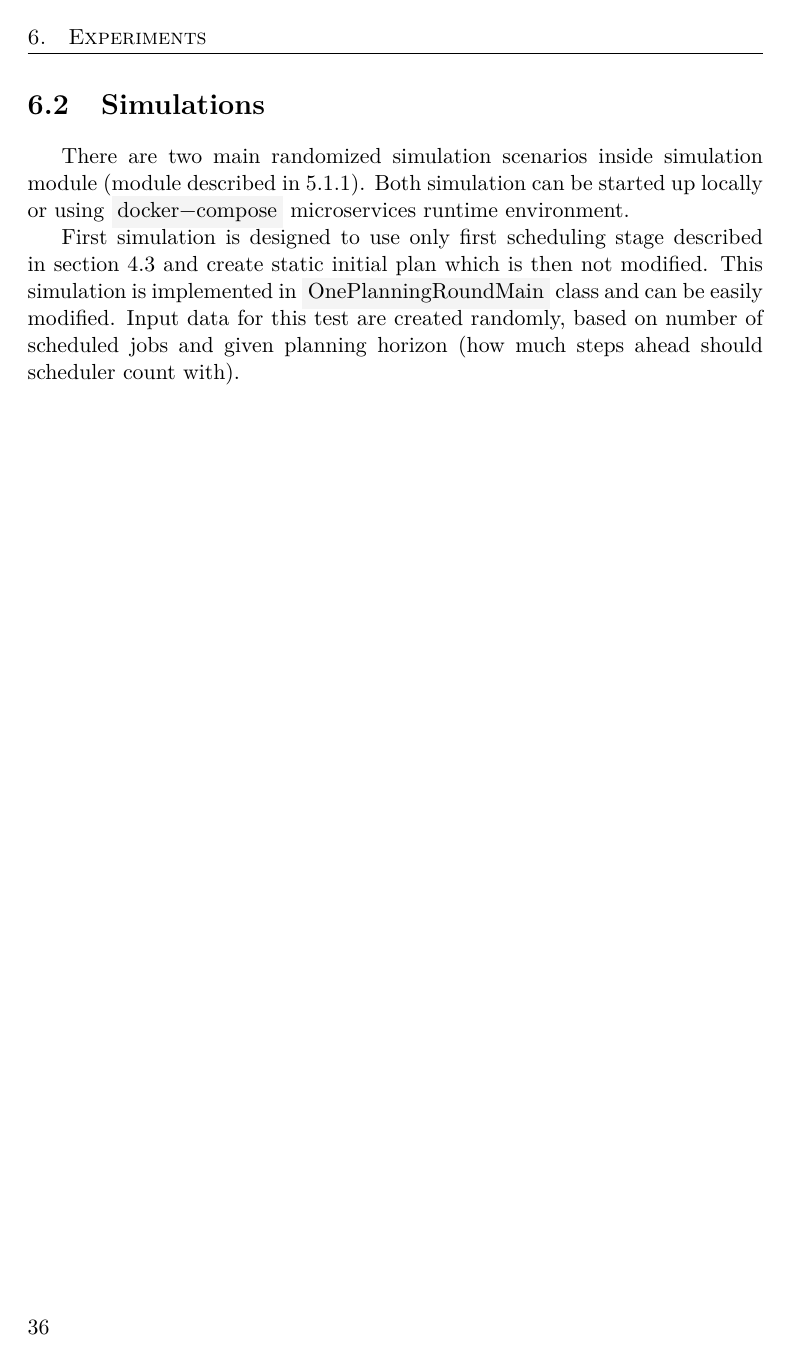
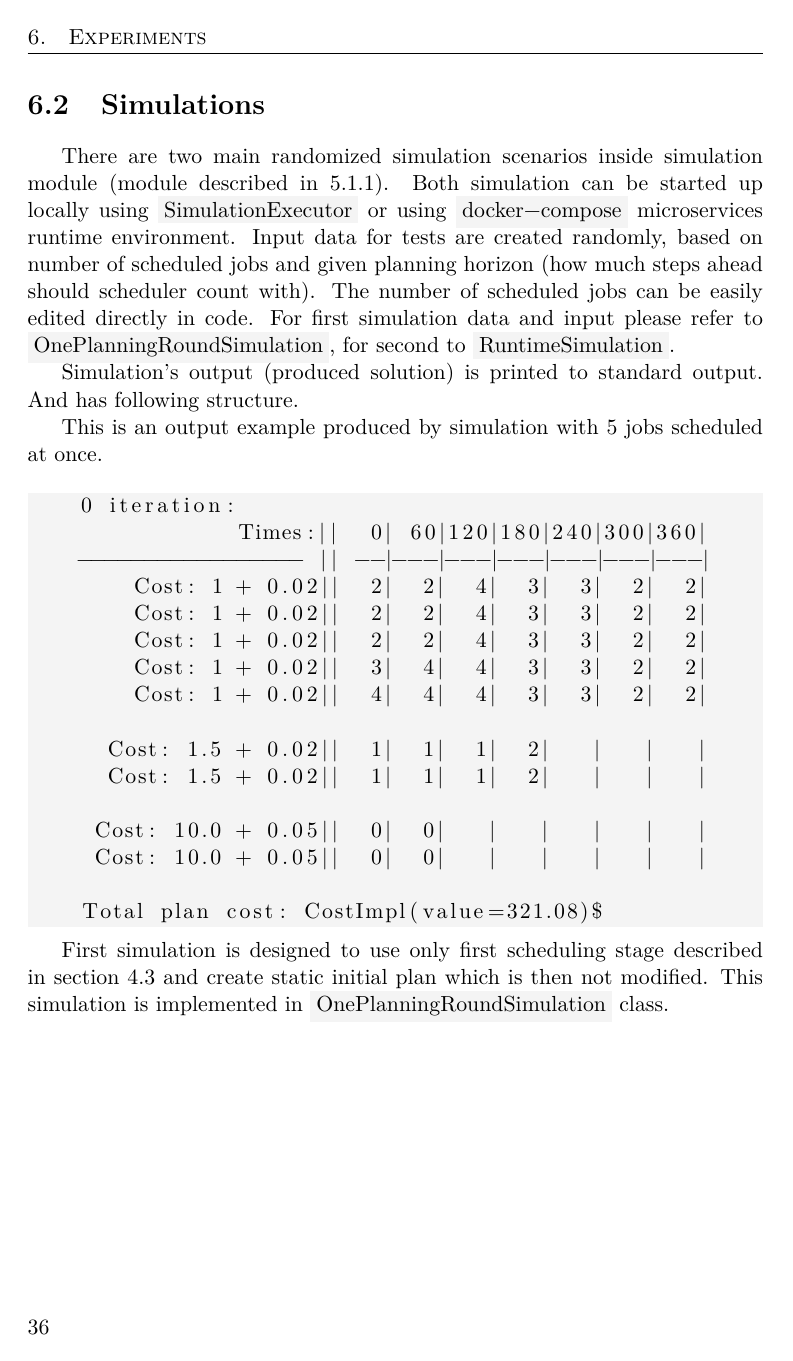
Before and after one commit to LukasForst/bachelor-thesis-text, a LaTeX thesis (tex/thesis.tex, which reads tex/txt_s_simulations.tex): page 48 of 53. Compiled offline with pdfLaTeX.

Commit message:
add simulation output example

```diff
--- a/tex/txt_s_simulations.tex
+++ b/tex/txt_s_simulations.tex
@@ -2,12 +2,40 @@
 
 There are two main randomized simulation scenarios inside simulation module
 (module described in \ref{subsec:simulations-architecture}).
-Both simulation can be started up locally or
+Both simulation can be started up locally using \inlinecode{SimulationExecutor} or
 using \inlinecode{docker-compose} microservices runtime environment.
+Input data for tests are created randomly,
+based on number of scheduled jobs and given planning horizon (how much steps ahead should scheduler count with).
+The number of scheduled jobs can be easily edited directly in code.
+For first simulation data and input please refer to \inlinecode{OnePlanningRoundSimulation},
+for second to \inlinecode{RuntimeSimulation}.
+
+Simulation's output (produced solution) is printed to standard output.
+And has following structure.
+
+This is an output example produced by simulation with 5 jobs scheduled at once.
+\medskip
+\begin{samepage}
+\begin{lstlisting}[language=Kotlin]
+    0 iteration:
+                Times:||  0| 60|120|180|240|300|360|
+    ----------------- || --|---|---|---|---|---|---|
+        Cost: 1 + 0.02||  2|  2|  4|  3|  3|  2|  2|
+        Cost: 1 + 0.02||  2|  2|  4|  3|  3|  2|  2|
+        Cost: 1 + 0.02||  2|  2|  4|  3|  3|  2|  2|
+        Cost: 1 + 0.02||  3|  4|  4|  3|  3|  2|  2|
+        Cost: 1 + 0.02||  4|  4|  4|  3|  3|  2|  2|
+
+      Cost: 1.5 + 0.02||  1|  1|  1|  2|   |   |   |
+      Cost: 1.5 + 0.02||  1|  1|  1|  2|   |   |   |
+
+     Cost: 10.0 + 0.05||  0|  0|   |   |   |   |   |
+     Cost: 10.0 + 0.05||  0|  0|   |   |   |   |   |
+
+    Total plan cost: CostImpl(value=321.08)$
+\end{lstlisting}
+\end{samepage}
 
 First simulation is designed to use only first scheduling stage described in section \ref{sec:olb-algorithm}
 and create static initial plan which is then not modified.
-This simulation is implemented in \inlinecode{OnePlanningRoundMain} class
-and can be easily modified.
-Input data for this test are created randomly,
-based on number of scheduled jobs and given planning horizon (how much steps ahead should scheduler count with).
+This simulation is implemented in \inlinecode{OnePlanningRoundSimulation} class.
```
Also changed, not shown: thesis.pdf.
